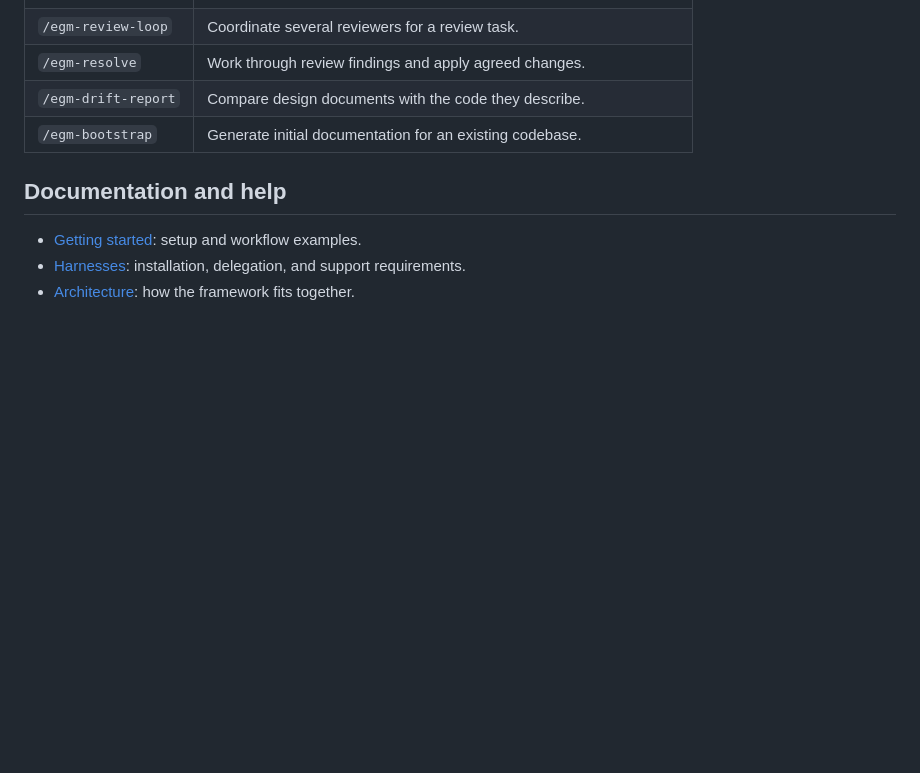
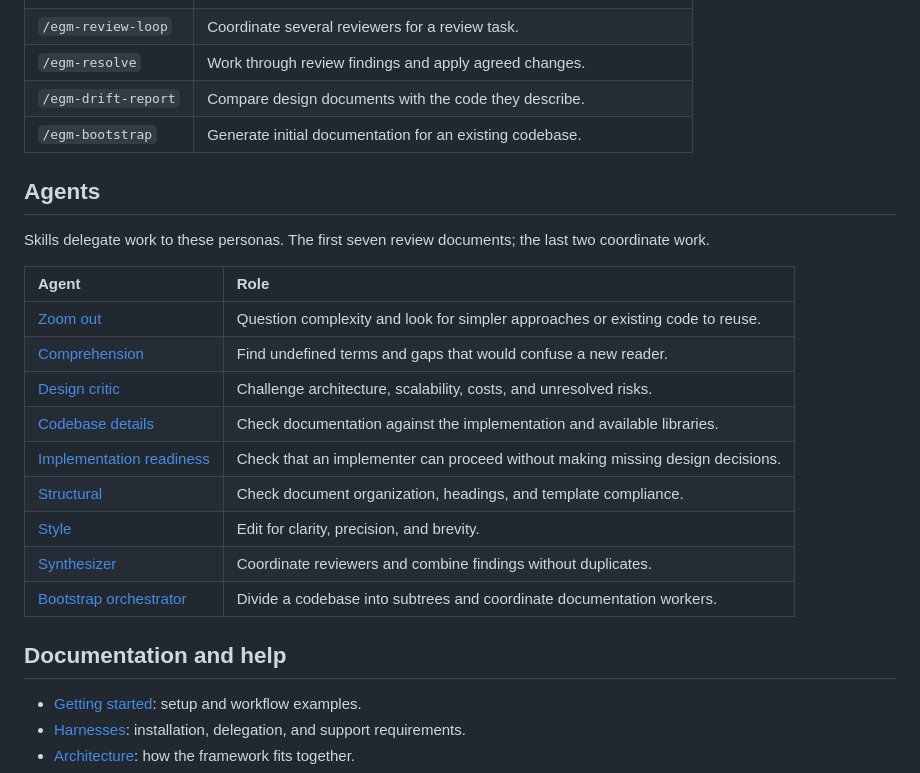
Before and after one commit to GreyCatVP/elephant-goldfish-model, a Markdown page: README.md, the part around the change. Drawn GitHub-style; blank space fills up the shorter version.

Commit message:
docs: list reviewer and orchestration agents

```diff
--- a/README.md
+++ b/README.md
@@ -52,6 +52,22 @@ The approach comes from Dave Rensin's [Elephants, Goldfish, and the New Golden A
 | `/egm-drift-report` | Compare design documents with the code they describe. |
 | `/egm-bootstrap` | Generate initial documentation for an existing codebase. |
 
+## Agents
+
+Skills delegate work to these personas. The first seven review documents; the last two coordinate work.
+
+| Agent | Role |
+| :---- | :--- |
+| [Zoom out](agents/zoom_out.md) | Question complexity and look for simpler approaches or existing code to reuse. |
+| [Comprehension](agents/comprehension.md) | Find undefined terms and gaps that would confuse a new reader. |
+| [Design critic](agents/design_critic.md) | Challenge architecture, scalability, costs, and unresolved risks. |
+| [Codebase details](agents/codebase_details.md) | Check documentation against the implementation and available libraries. |
+| [Implementation readiness](agents/implementation_readiness.md) | Check that an implementer can proceed without making missing design decisions. |
+| [Structural](agents/structural.md) | Check document organization, headings, and template compliance. |
+| [Style](agents/style.md) | Edit for clarity, precision, and brevity. |
+| [Synthesizer](agents/synthesizer.md) | Coordinate reviewers and combine findings without duplicates. |
+| [Bootstrap orchestrator](agents/bootstrap_orchestrator.md) | Divide a codebase into subtrees and coordinate documentation workers. |
+
 ## Documentation and help
 
 - [Getting started](docs/getting_started.md): setup and workflow examples.
```
